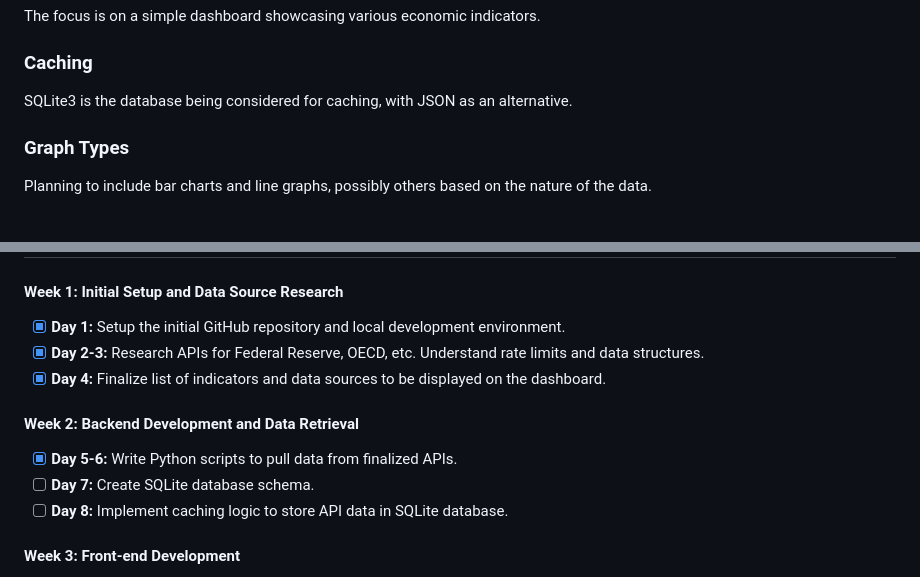
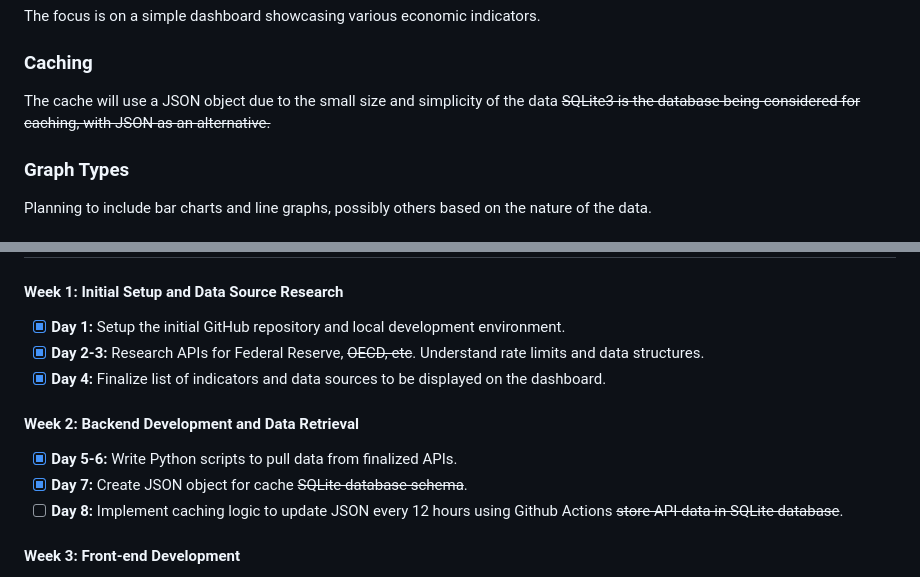
Before and after one commit to 0xCSMNT/EconDashboard, a Markdown page: README.md, 2 parts joined by grey strips. GitHub-like rendering.

```diff
--- a/README.md
+++ b/README.md
@@ -14,7 +14,8 @@ V1 will soley utilize the FRED database for data on the US economy. Future versi
 The focus is on a simple dashboard showcasing various economic indicators.
 
 ### Caching
-SQLite3 is the database being considered for caching, with JSON as an alternative.
+The cache will use a JSON object due to the small size and simplicity of the data
+~~SQLite3 is the database being considered for caching, with JSON as an alternative.~~
 
 ### Graph Types
 Planning to include bar charts and line graphs, possibly others based on the nature of the data.
@@ -33,13 +34,13 @@ The project is estimated to be completed in 10-15 days.
 
 #### Week 1: Initial Setup and Data Source Research
 - [x] **Day 1:** Setup the initial GitHub repository and local development environment.
-- [x] **Day 2-3:** Research APIs for Federal Reserve, OECD, etc. Understand rate limits and data structures.
+- [x] **Day 2-3:** Research APIs for Federal Reserve, ~~OECD, etc~~. Understand rate limits and data structures.
 - [x] **Day 4:** Finalize list of indicators and data sources to be displayed on the dashboard.
 
 #### Week 2: Backend Development and Data Retrieval
 - [x] **Day 5-6:** Write Python scripts to pull data from finalized APIs.
-- [ ] **Day 7:** Create SQLite database schema.
-- [ ] **Day 8:** Implement caching logic to store API data in SQLite database.
+- [x] **Day 7:** Create JSON object for cache ~~SQLite database schema~~.
+- [ ] **Day 8:** Implement caching logic to update JSON every 12 hours using Github Actions ~~store API data in SQLite database~~.
 
 #### Week 3: Front-end Development
 - [ ] **Day 9:** Design the front-end layout with HTML and CSS.
```
